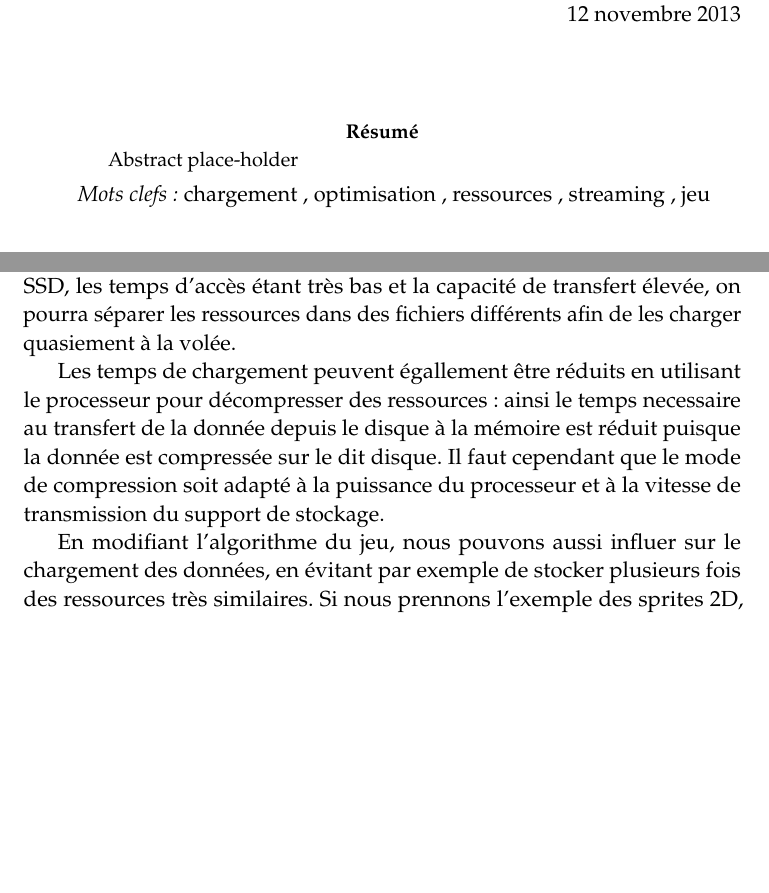
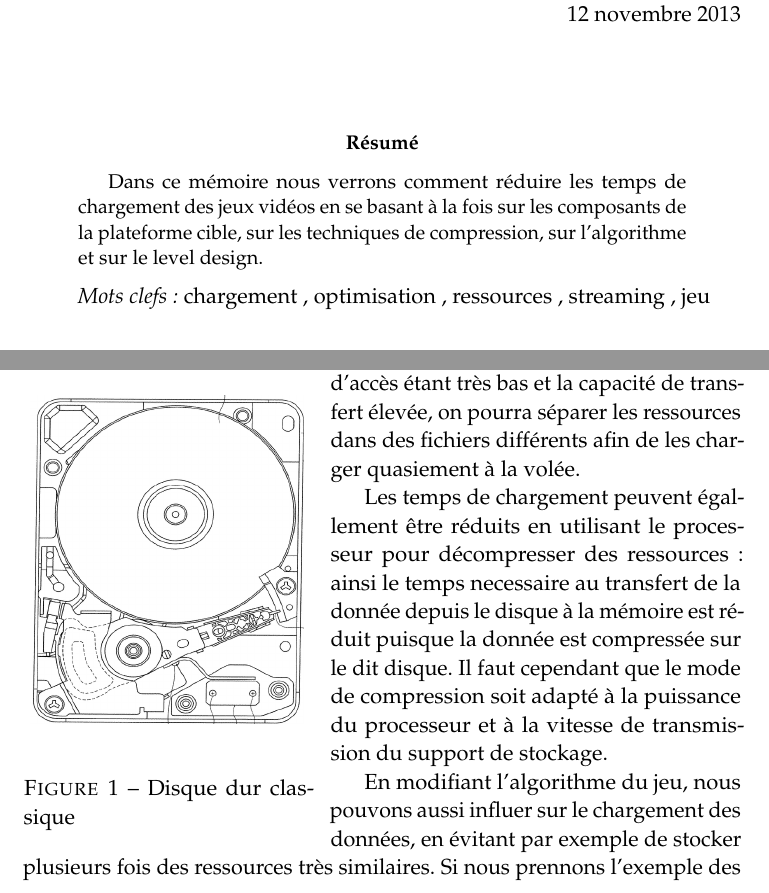
Before and after one commit to PuKoren/5i-essay-game-loading-optimizations-french, a LaTeX paper (Complete.tex): two parts of pages 1 and 2 of 3, joined at a grey line, cut so that both start at the same text, the shorter picture padded with empty space. Compiled offline with pdfLaTeX.

Commit message:
Add image and generated pdf

```diff
--- a/Complete.tex
+++ b/Complete.tex
@@ -73,7 +73,7 @@ Ou comment réduire les temps de chargement} % Subtitle
 %\renewcommand{\abstractname}{Summary} % Uncomment to change the name of the abstract to something else
 
 \begin{abstract}
-Abstract place-holder
+Dans ce mémoire nous verrons comment réduire les temps de chargement des jeux vidéos en se basant à la fois sur les composants de la plateforme cible, sur les techniques de compression, sur l'algorithme et sur le level design.
 \end{abstract}
 
 \hspace*{3,6mm}\textit{Mots clefs:} chargement , optimisation , ressources , streaming , jeu % Keywords
@@ -96,6 +96,12 @@ La quantité de mémoire disponible augmente régulièrement sur les postes des
 Les temps de chargement peuvent être influencés de différentes manières.
 
 Nous pouvons améliorer les temps de chargement en utilisant des techniques de stockage qui varient en fonction du média sur lequel le jeu est enregistré. Par exemple, les temps d'accès étant plutôt long sur un cd-rom, il faut veiller à limiter le nombre d'accès aux ressources et penser à charger des elements qui ne seront pas forcèment affichés tout de suite, lors des premiers chargements si la mémoire le permet.
+\begin{wrapfigure}{l}{0.4\textwidth}
+\begin{center}
+\includegraphics[width=0.38\textwidth]{images/hdd.png}
+\end{center}
+\caption{Disque dur classique}
+\end{wrapfigure}
 Au contraire sur un disque SSD, les temps d'accès étant très bas et la capacité de transfert élevée, on pourra séparer les ressources dans des fichiers différents afin de les charger quasiement à la volée.
 
 Les temps de chargement peuvent égallement être réduits en utilisant le processeur pour décompresser des ressources: ainsi le temps necessaire au transfert de la donnée depuis le disque à la mémoire est réduit puisque la donnée est compressée sur le dit disque. Il faut cependant que le mode de compression soit adapté à la puissance du processeur et à la vitesse de transmission du support de stockage.
```
Also changed, not shown: Complete.pdf (added), images/hdd.png (added), Complete.tex (7 more changed lines).
